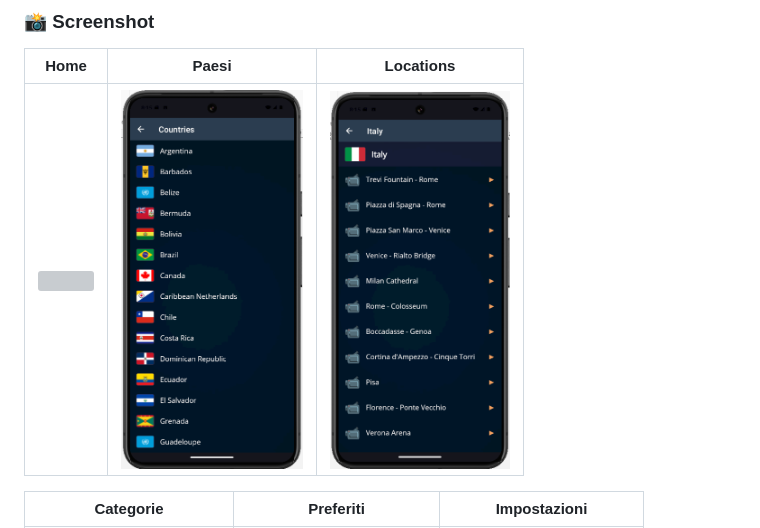
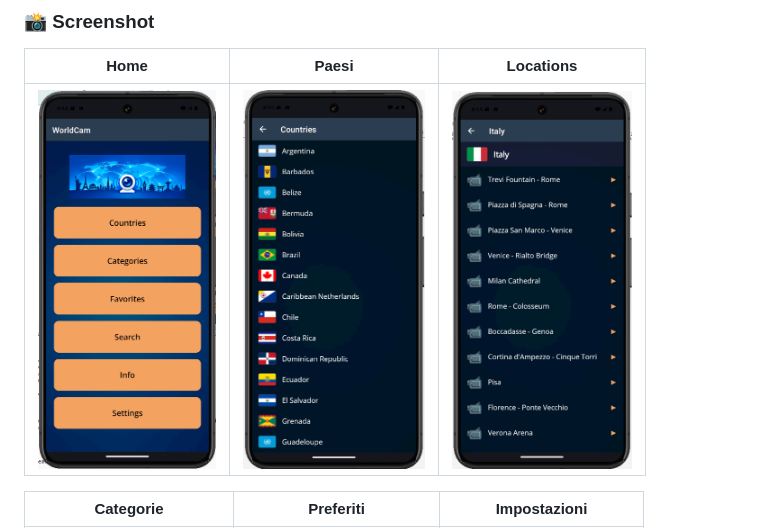
Before and after one commit to maxsassano/worldcam, a Markdown page: README.md, the part around the change. Drawn GitHub-style; grey boxes are pictures that could not be loaded.

```diff
--- a/README.md
+++ b/README.md
@@ -26,7 +26,7 @@ App Android per esplorare **webcam live da tutto il mondo**.
 
 | Home | Paesi | Locations |
 |:---:|:---:|:---:|
-| <img src="Screen/home.png" height="380"/> | <img src="Screen/countries.png" height="380"/> | <img src="Screen/locations.png" height="380"/> |
+| <img src="Screen/home1.png" height="380"/> | <img src="Screen/countries.png" height="380"/> | <img src="Screen/locations.png" height="380"/> |
 
 | Categorie | Preferiti | Impostazioni |
 |:---:|:---:|:---:|
```
